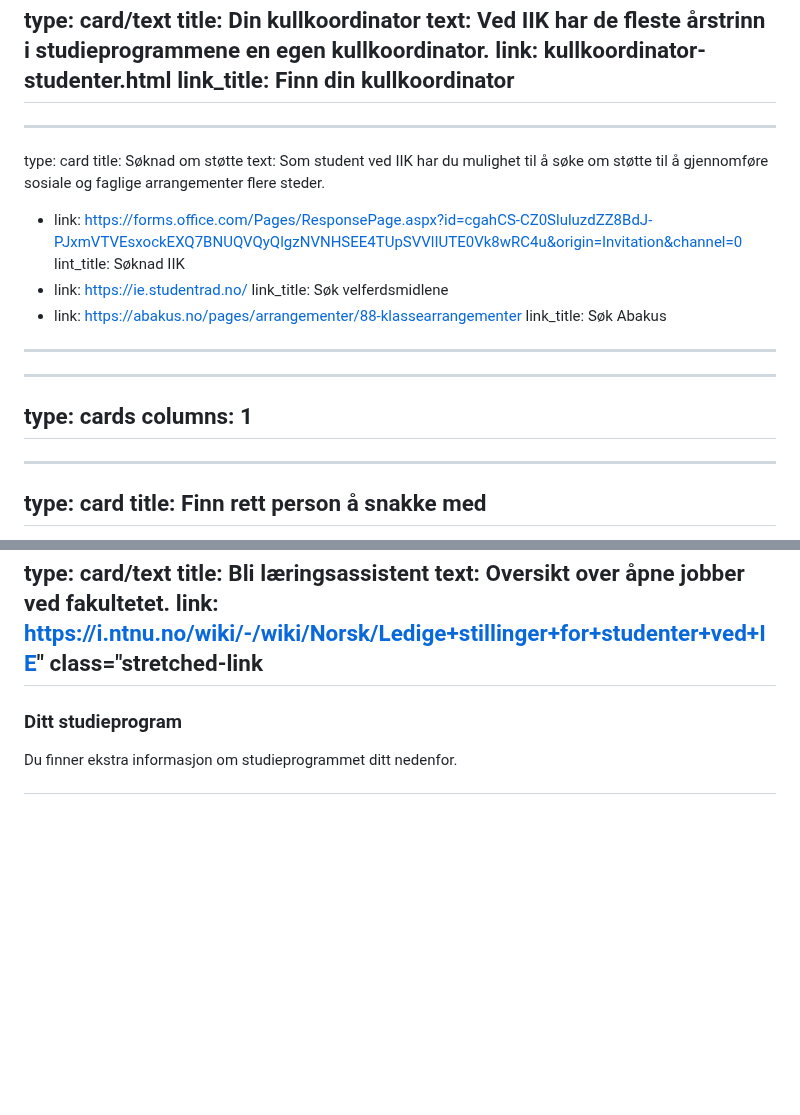
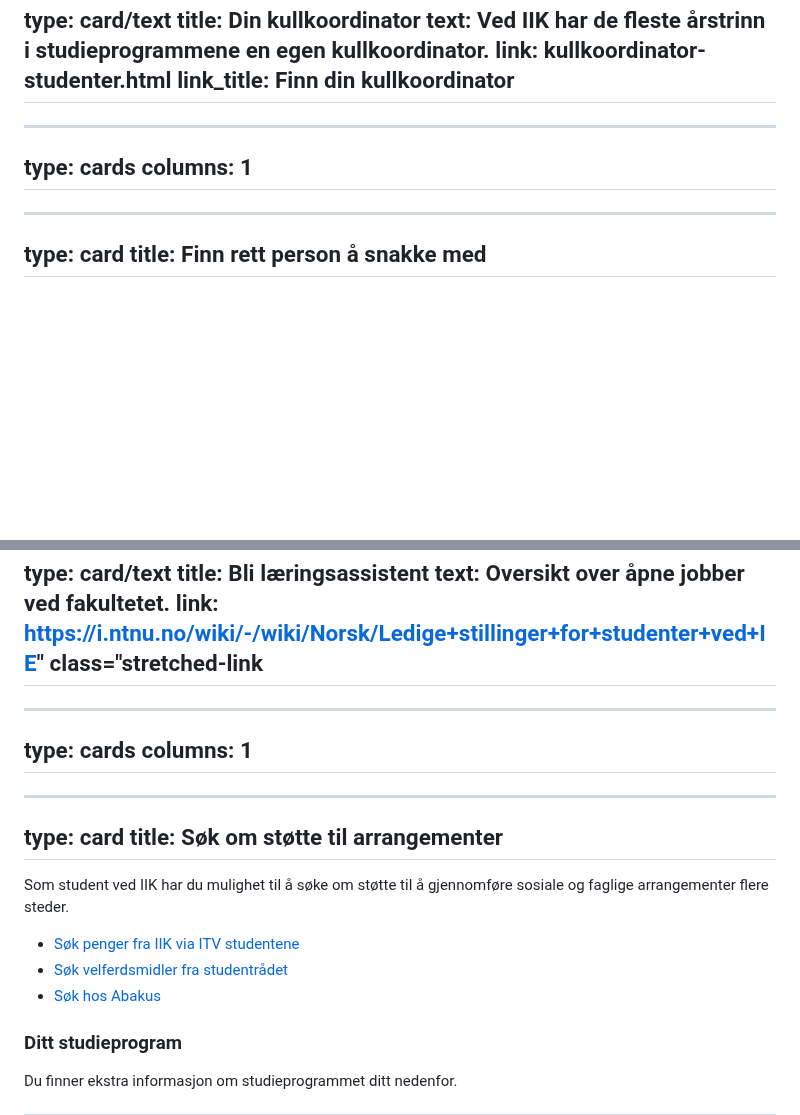
Before and after one commit to falkr/iik-edu, a Markdown page: pages/student.md, 2 parts joined by grey strips. Drawn GitHub-style; blank space fills up the shorter version.

Commit message:
Corrected code for students / pengesøknader

```diff
--- a/pages/student.md
+++ b/pages/student.md
@@ -58,23 +58,12 @@ link: kullkoordinator-studenter.html
 link_title: Finn din kullkoordinator
 ---
 
----
-type: card
-title: Søknad om støtte
-text: Som student ved IIK har du mulighet til å søke om støtte til å gjennomføre sosiale og faglige arrangementer flere steder.
-
-*   link: https://forms.office.com/Pages/ResponsePage.aspx?id=cgahCS-CZ0SluluzdZZ8BdJ-PJxmVTVEsxockEXQ7BNUQVQyQlgzNVNHSEE4TUpSVVlIUTE0Vk8wRC4u&origin=Invitation&channel=0
-lint_title: Søknad IIK
-*   link: https://ie.studentrad.no/
-link_title: Søk velferdsmidlene
-*   link: https://abakus.no/pages/arrangementer/88-klassearrangementer
-link_title: Søk Abakus
----
 
 ---
 type: cards
 columns: 1
 ---
+
 
 ---
 type: card
@@ -107,6 +96,22 @@ title: Bli læringsassistent
 text: Oversikt over åpne jobber ved fakultetet.
 link: https://i.ntnu.no/wiki/-/wiki/Norsk/Ledige+stillinger+for+studenter+ved+IE" class="stretched-link
 ---
+
+
+---
+type: cards
+columns: 1
+---
+
+
+---
+type: card
+title: Søk om støtte til arrangementer
+---
+Som student ved IIK har du mulighet til å søke om støtte til å gjennomføre sosiale og faglige arrangementer flere steder.
+*   [Søk penger fra IIK via ITV studentene](https://forms.office.com/Pages/ResponsePage.aspx?id=cgahCS-CZ0SluluzdZZ8BdJ-PJxmVTVEsxockEXQ7BNUQVQyQlgzNVNHSEE4TUpSVVlIUTE0Vk8wRC4u&origin=Invitation&channel=0)
+*   [Søk velferdsmidler fra studentrådet](https://ie.studentrad.no/)
+*   [Søk hos Abakus](https://abakus.no/pages/arrangementer/88-klassearrangementer)
 
 
 
```
